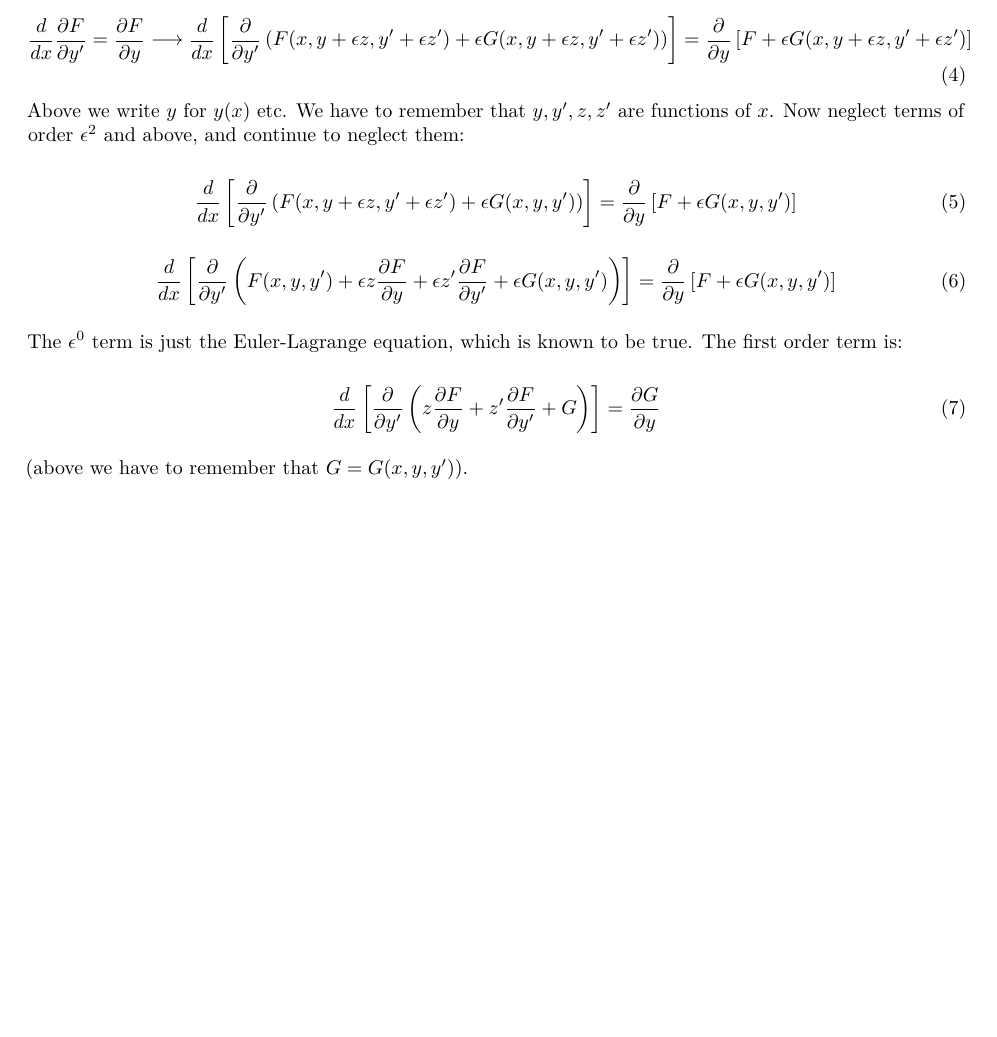
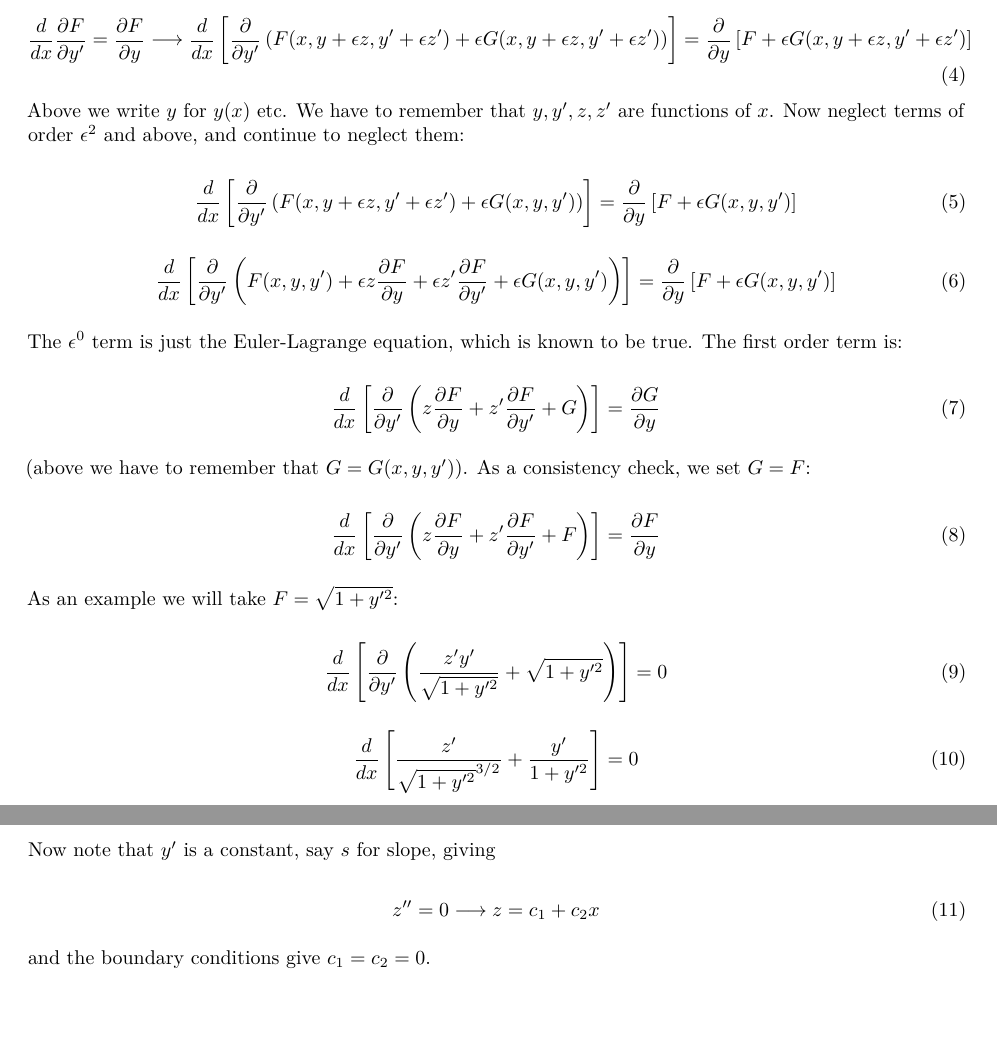
Before and after one commit to RobinHankin/catenary, an R Markdown document (euler_lagrange_perturbed.Rmd): part of the page before the commit and two parts of pages 1 and 2 of 2 after it, the two joined at a grey line, cut so that both start at the same text, the shorter picture padded with empty space. Rendered offline with R 4.5, knitr and Pandoc, then LaTeX, with nearby package versions.

Commit message:
consistency check

```diff
--- a/euler_lagrange_perturbed.Rmd
+++ b/euler_lagrange_perturbed.Rmd
@@ -52,3 +52,33 @@ z\di{F}{y} + z'\di{F}{y'} + G\right)\right] =
 \end{equation}
 
 (above we have to remember that $G=G(x,y,y')$).
+As a consistency check, we set $G=F$:
+
+\begin{equation}\label{ELeq}
+\frac{d}{dx}\left[\di{}{y'}\left(
+z\di{F}{y} + z'\di{F}{y'} + F\right)\right] =
+\di{F}{y}
+\end{equation}
+
+As an example we will take $F=\sqrt{1+y'^2}$:
+
+
+\begin{equation}
+\frac{d}{dx}\left[\di{}{y'}\left(
+\frac{z'y'}{\sqrt{1+y'^2}} + \sqrt{1+y'^2}\right)\right] =
+0
+\end{equation}
+
+\begin{equation}
+\frac{d}{dx}\left[
+\frac{z'}{\sqrt{1+y'^2}^{3/2}} + \frac{y'}{1+y'^2}\right] =
+0
+\end{equation}
+
+Now note that $y'$ is a constant, say $s$ for slope, giving
+
+\begin{equation}
+z''=0\longrightarrow z=c_1 + c_2x
+\end{equation}
+
+and the boundary conditions give $c_1=c_2=0$.
```
